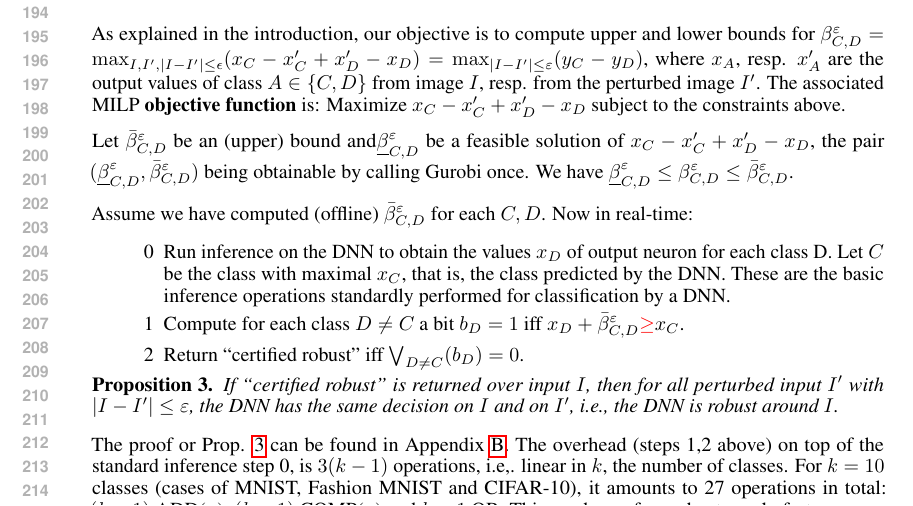
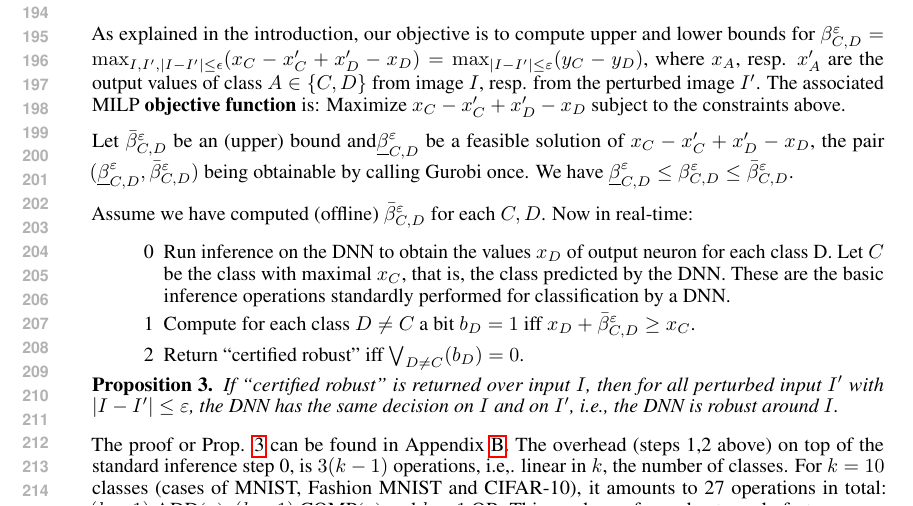
Before and after one commit to blaisegenest/vericompensate, a LaTeX paper (ICLR2027/iclr2027_conference.tex, which reads ICLR2027/realtime.tex): part of page 4 of 18, cut so that both start at the same text. Compiled offline with pdfLaTeX.

Commit message:
remove red

```diff
--- a/ICLR2027/iclr2027_conference.tex
+++ b/ICLR2027/iclr2027_conference.tex
@@ -50,7 +50,7 @@
 \floatname{listing}{Listing}
 \usepackage{amsthm}
 
-\newcommand{\eca}[1]{\textcolor{red}{#1}}
+%\newcommand{\eca}[1]{\textcolor{red}{#1}}
 
 \newtheorem{proposition}{Proposition}
 %\newtheorem{definition}{Definition}
--- a/ICLR2027/realtime.tex
+++ b/ICLR2027/realtime.tex
@@ -51,8 +51,7 @@ Assume we have computed (offline) $\bar{\beta}^{\varepsilon}_{C,D}$ for each $C,
   \item[0] Run inference on the DNN to obtain the values $x_D$ of output neuron for each class D. Let $C$ be the class with maximal $x_{C}$, that is, the class predicted by the DNN. These are the basic inference operations standardly performed for classification by a DNN.
   \item[1] Compute for each class $D \neq C$
   a bit $b_D=1$ iff
-  $x_D+\bar{\beta}^{\varepsilon}_{C,D}
-  \textcolor{red}{\geq} x_C$.
+  $x_D+\bar{\beta}^{\varepsilon}_{C,D} \geq x_C$.
   \item[2] Return "certified robust" iff $\bigvee_{D \neq C}(b_D)=0$.
 \end{enumerate}
 
```
